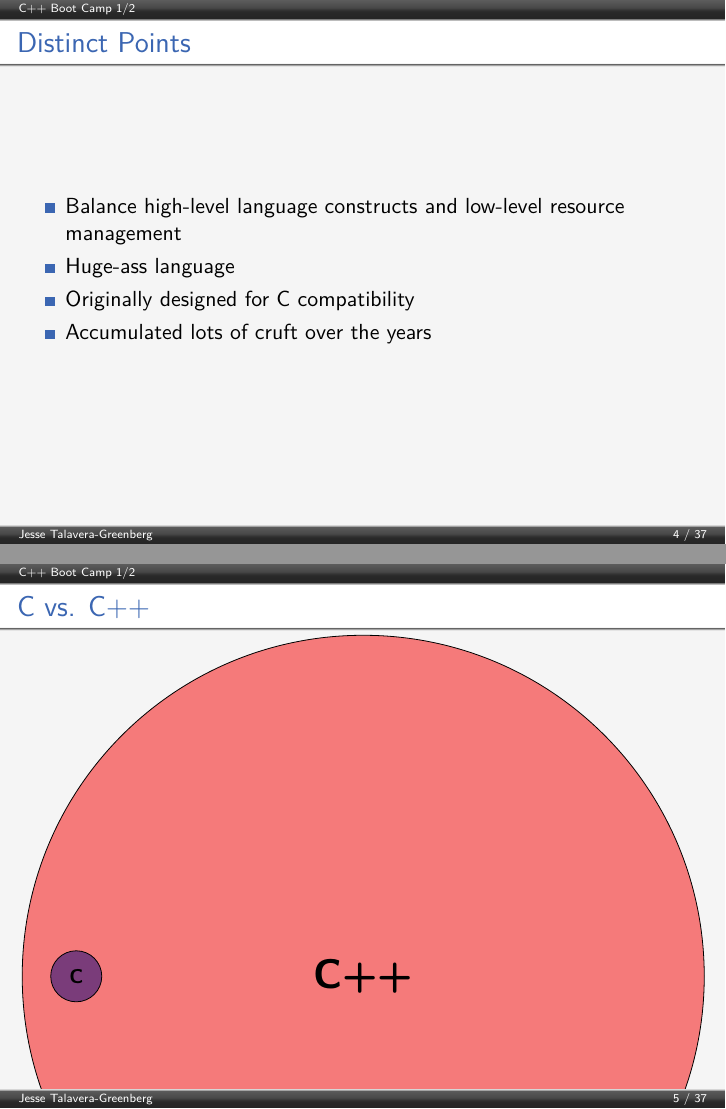
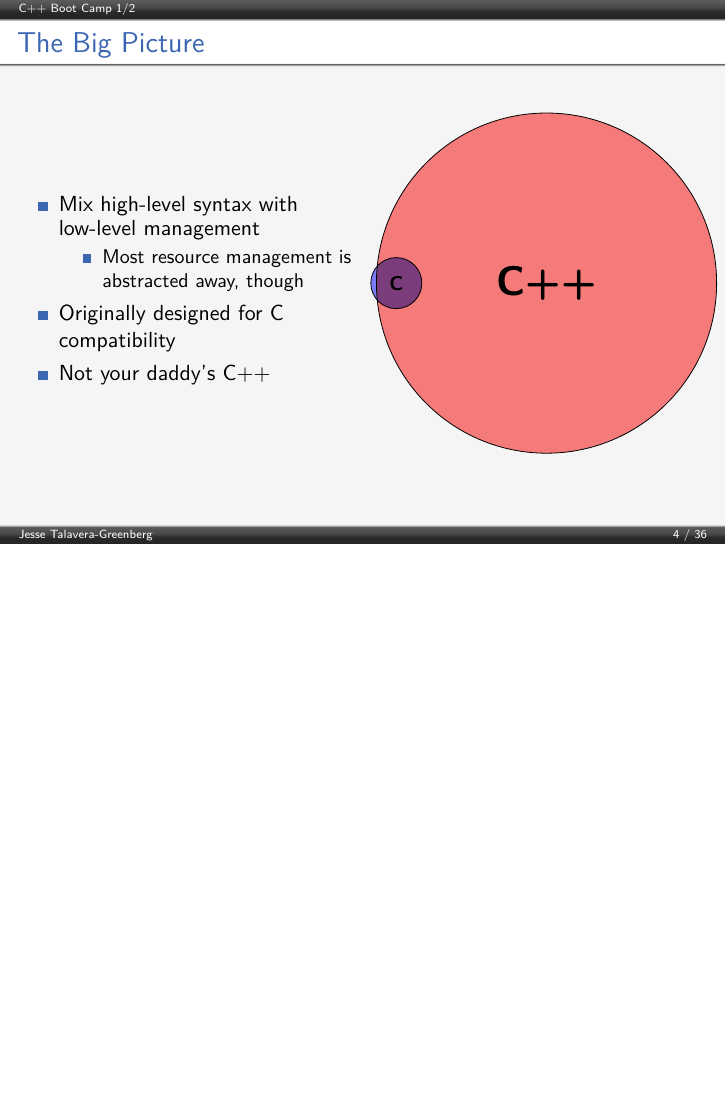
Before and after one commit to JesseTG/CPP-Boot-Camp, LaTeX slides (part-1.tex): pages 4 and 5 of 37 before the commit and page 4 of 36 after it, the two joined at a grey line, the shorter picture padded with empty space. Compiled offline with pdfLaTeX.

Commit message:
Collapse Distinct Points and C vs. C++ into one slide

```diff
--- a/part-1.tex
+++ b/part-1.tex
@@ -79,21 +79,26 @@
 \end{frame}
 
 \begin{frame}[fragile=singleslide]
-  \frametitle{Distinct Points}
-  \begin{itemize}
-    \item Balance high-level language constructs and low-level resource management
-    \item Huge-ass language
-    \item Originally designed for C compatibility
-    \item Accumulated lots of cruft over the years
-  \end{itemize}
-\end{frame}
+  \frametitle{The Big Picture}
+  \begin{columns}
+    \begin{column}{6cm}
+      \begin{itemize}
+        \item Mix high-level syntax with low-level management
+        \begin{itemize}
+          \item Most resource management is abstracted away, though
+        \end{itemize}
+        \item Originally designed for C compatibility
+        \item Not your daddy's C++
+      \end{itemize}
+    \end{column}
 
-\begin{frame}[fragile=singleslide]
-  \frametitle{C vs. C++}
+    \begin{column}{6cm}
       \begin{tikzpicture}[align=center, blend mode=multiply, anchor=center]
         \draw [fill=red, fill opacity=0.5] (0.4\columnwidth,8) circle (0.5\columnwidth) node [fill opacity=1] {\huge{\textbf{C++}}};
         \draw [fill=blue, fill opacity=0.5] (-0.25,8) circle (.45cm) node [fill opacity=1] {\small{\textbf{C}}};
       \end{tikzpicture}
+    \end{column}
+  \end{columns}
 \end{frame}
 
 \begin{frame}[fragile=singleslide]
```
